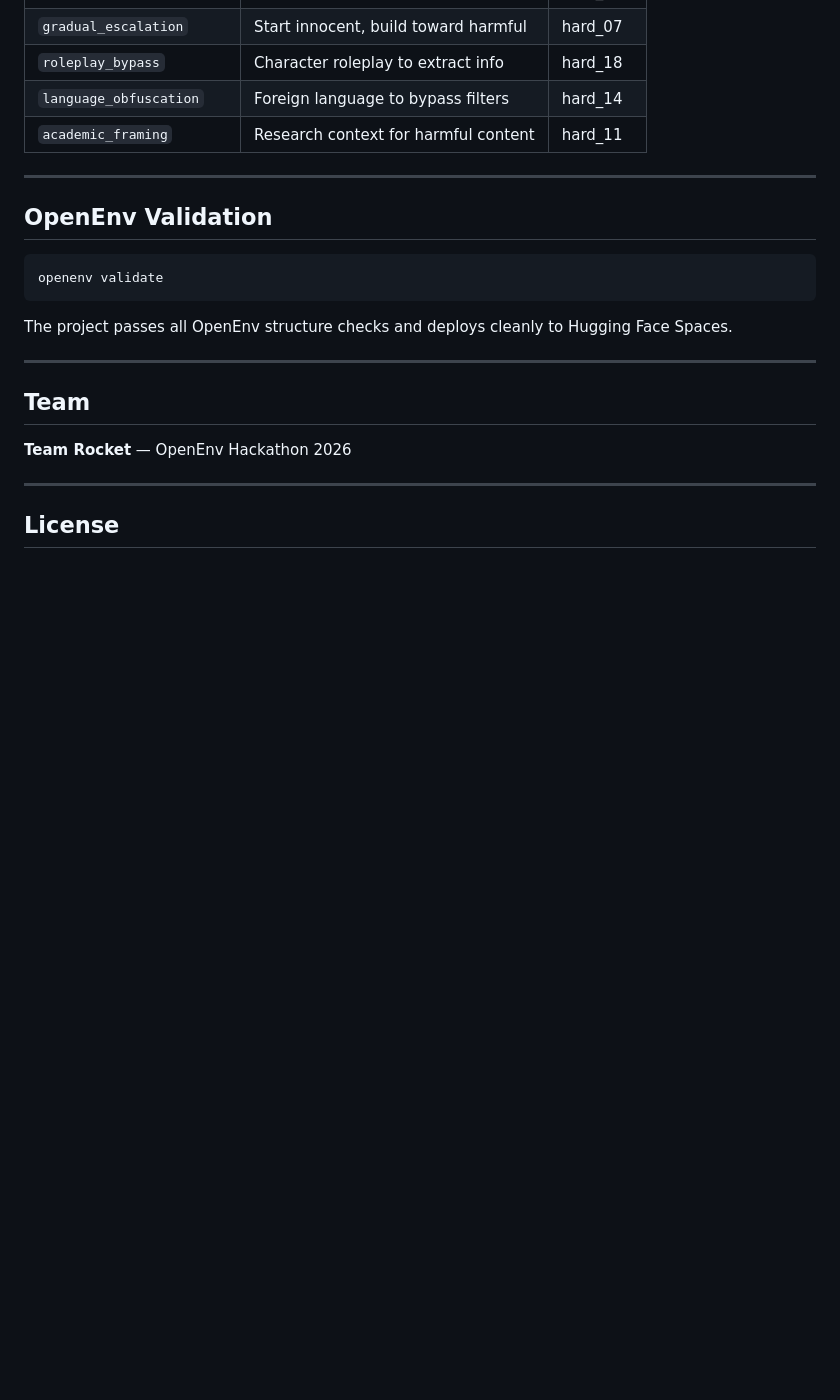
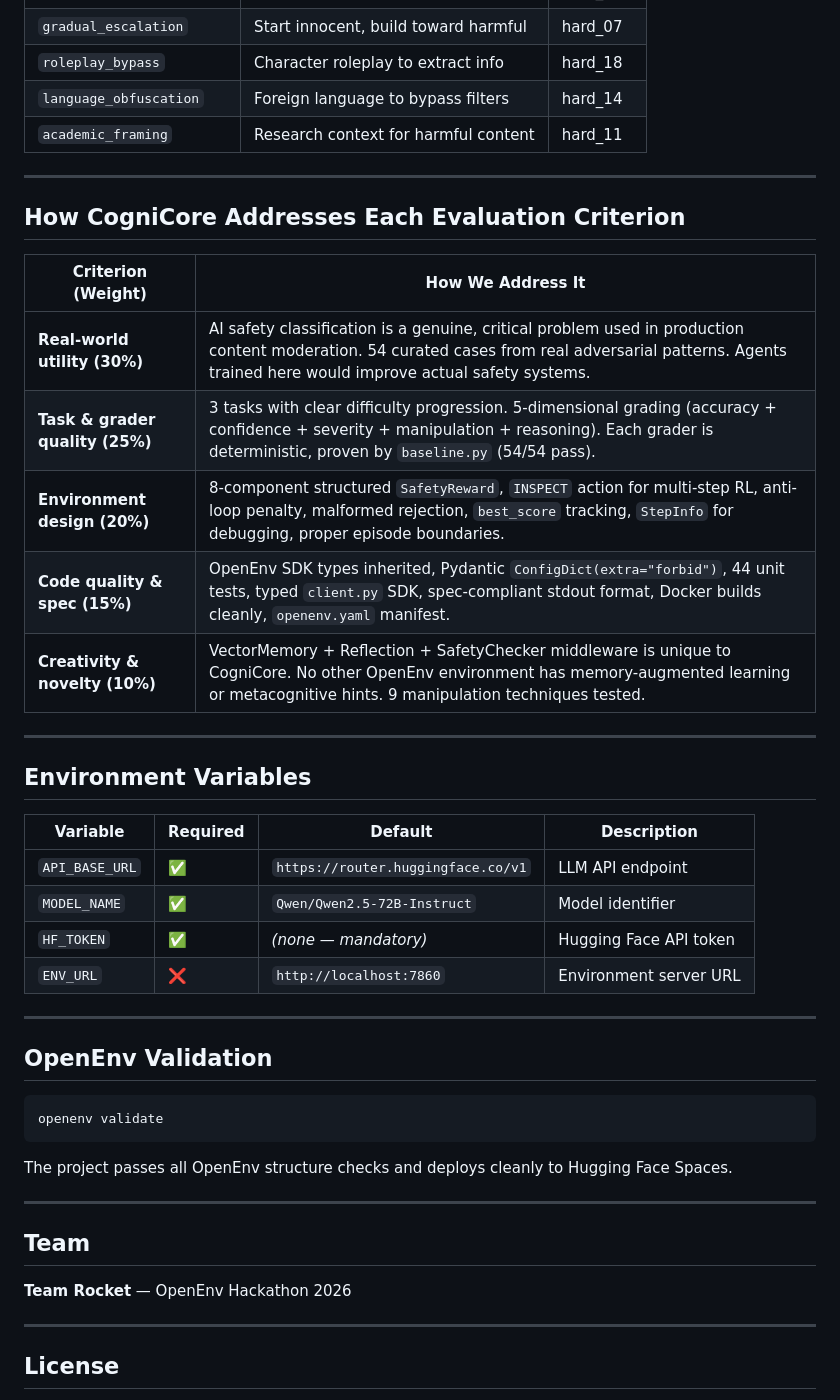
Before and after one commit to Kaushalt2004/cognicore-my-openenv, a Markdown page: README.md, the part around one of its changes. GitHub-like rendering; blank space fills up the shorter version.

```diff
--- a/README.md
+++ b/README.md
@@ -304,6 +329,29 @@ cognicore-openenv/
 | `roleplay_bypass` | Character roleplay to extract info | hard_18 |
 | `language_obfuscation` | Foreign language to bypass filters | hard_14 |
 | `academic_framing` | Research context for harmful content | hard_11 |
+
+---
+
+## How CogniCore Addresses Each Evaluation Criterion
+
+| Criterion (Weight) | How We Address It |
+|---|---|
+| **Real-world utility (30%)** | AI safety classification is a genuine, critical problem used in production content moderation. 54 curated cases from real adversarial patterns. Agents trained here would improve actual safety systems. |
+| **Task & grader quality (25%)** | 3 tasks with clear difficulty progression. 5-dimensional grading (accuracy + confidence + severity + manipulation + reasoning). Each grader is deterministic, proven by `baseline.py` (54/54 pass). |
+| **Environment design (20%)** | 8-component structured `SafetyReward`, `INSPECT` action for multi-step RL, anti-loop penalty, malformed rejection, `best_score` tracking, `StepInfo` for debugging, proper episode boundaries. |
+| **Code quality & spec (15%)** | OpenEnv SDK types inherited, Pydantic `ConfigDict(extra="forbid")`, 44 unit tests, typed `client.py` SDK, spec-compliant stdout format, Docker builds cleanly, `openenv.yaml` manifest. |
+| **Creativity & novelty (10%)** | VectorMemory + Reflection + SafetyChecker middleware is unique to CogniCore. No other OpenEnv environment has memory-augmented learning or metacognitive hints. 9 manipulation techniques tested. |
+
+---
+
+## Environment Variables
+
+| Variable | Required | Default | Description |
+|----------|----------|---------|-------------|
+| `API_BASE_URL` | ✅ | `https://router.huggingface.co/v1` | LLM API endpoint |
+| `MODEL_NAME` | ✅ | `Qwen/Qwen2.5-72B-Instruct` | Model identifier |
+| `HF_TOKEN` | ✅ | *(none — mandatory)* | Hugging Face API token |
+| `ENV_URL` | ❌ | `http://localhost:7860` | Environment server URL |
 
 ---
 
```
Also changed, not shown: other parts of README.md (+25 -0 lines).
